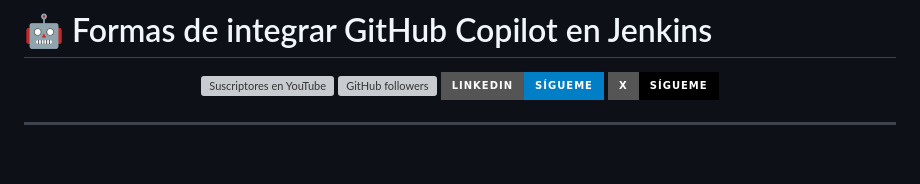
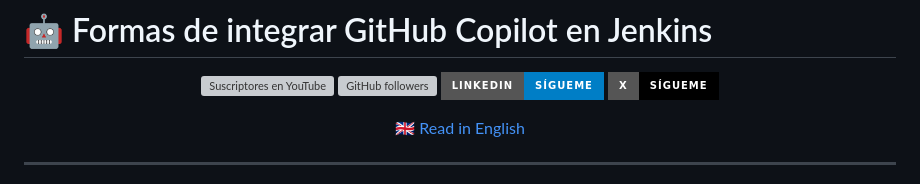
Before and after one commit to 0GiS0/github-copilot-and-jenkins, a Markdown page: README.md, the part around the change. GitHub-like rendering; badges without logos; blank space fills up the shorter version; grey boxes are pictures that could not be loaded.

Commit message:
docs: añadir enlace a versión en inglés en README.md
Co-authored-by: Copilot <223556219+Copilot@users.noreply.github.com>

```diff
--- a/README.md
+++ b/README.md
@@ -6,6 +6,8 @@
 [![GitHub followers](https://img.shields.io/github/followers/0GiS0?style=for-the-badge&logo=github&logoColor=white)](https://github.com/0GiS0)
 [![Sígueme en LinkedIn](https://img.shields.io/badge/LinkedIn-Sígueme-blue?style=for-the-badge&logo=linkedin&logoColor=white)](https://www.linkedin.com/in/giselatorresbuitrago/)
 [![Sígueme en X](https://img.shields.io/badge/X-Sígueme-black?style=for-the-badge&logo=x&logoColor=white)](https://twitter.com/0GiS0)
+
+🇬🇧 [Read in English](README.en.md)
 
 </div>
 
```
